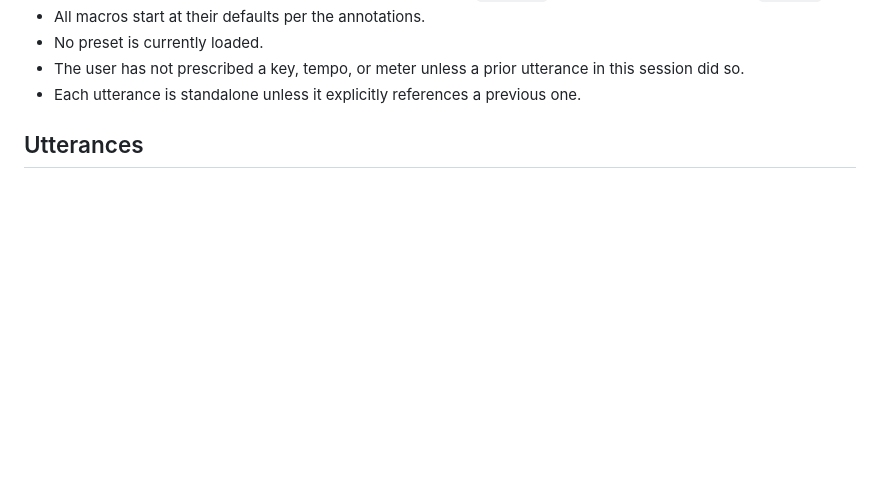
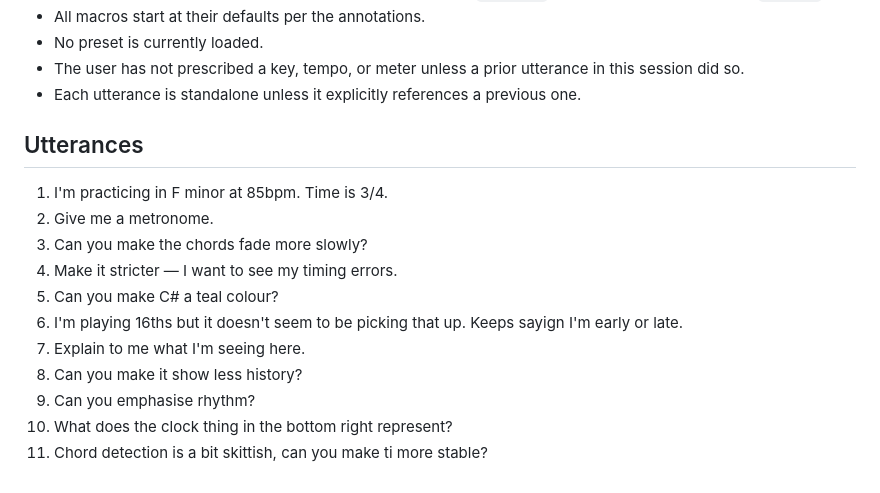
Before and after one commit to nicc/synesthetica, a Markdown page: docs/smoke-test/prompt.md, the part around the change. Drawn GitHub-style; blank space fills up the shorter version.

Commit message:
Adding some commands for the contol ops smoke test

```diff
--- a/docs/smoke-test/prompt.md
+++ b/docs/smoke-test/prompt.md
@@ -58,13 +58,15 @@ If a request needs **no** ops (e.g., pure clarification or genuinely unfulfillab
 
 ## Utterances
 
-<!-- Nic: paste 8–12 realistic utterances here, one per line, numbered. Examples of the shape:
-1. "Give me more history on the rhythm view."
-2. "This is in A minor."
-3. "Chords should linger longer."
-4. "Make it stricter — I want to see my timing errors."
-5. "Cut the metronome."
-6. "Set C to red."
-7. "Use eighth-note grid."
-8. "Wait, that's too much history. Halve it."
--->
+
+1. I'm practicing in F minor at 85bpm. Time is 3/4.
+2. Give me a metronome.
+3. Can you make the chords fade more slowly?
+4. Make it stricter — I want to see my timing errors.
+5. Can you make C# a teal colour?
+6. I'm playing 16ths but it doesn't seem to be picking that up. Keeps sayign I'm early or late.
+7. Explain to me what I'm seeing here.
+8. Can you make it show less history?
+9. Can you emphasise rhythm?
+10. What does the clock thing in the bottom right represent?
+11. Chord detection is a bit skittish, can you make ti more stable?
```
